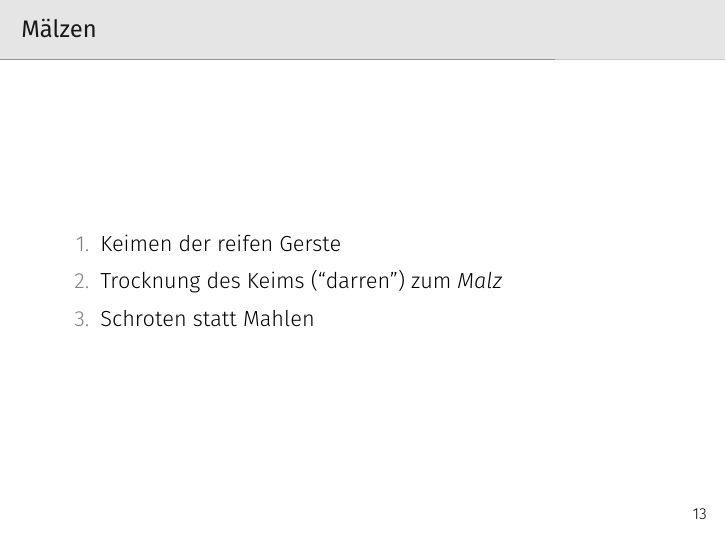
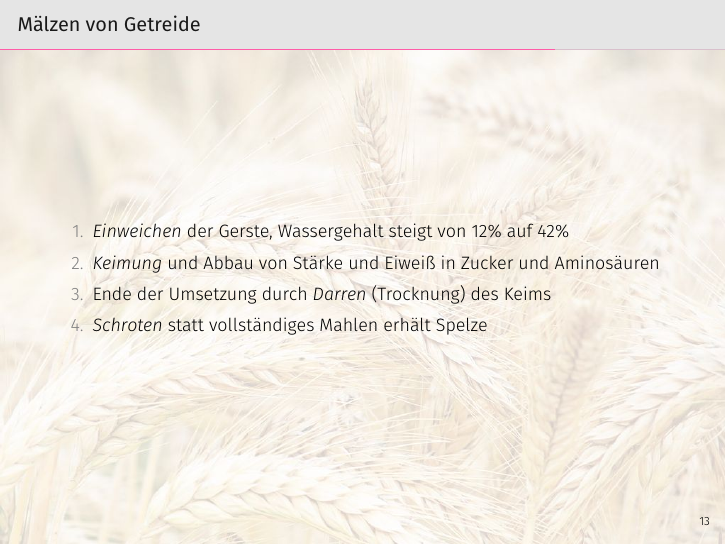
Before and after one commit to brewpeople/akk-workshop-2017, LaTeX slides (workshop.tex): page 16 of 20. Compiled offline with XeLaTeX.

Commit message:
Improve malt slide

```diff
--- a/workshop.tex
+++ b/workshop.tex
@@ -1,4 +1,4 @@
-\documentclass[18pt]{beamer}
+\documentclass[9pt]{beamer}
 \usetheme[progressbar=frametitle]{metropolis}
 \usecolortheme[snowy]{owl}
 
@@ -156,13 +156,17 @@
     \item Vergärung und Lagerung
   \end{enumerate}
 \end{frame}
-\begin{frame}{Mälzen}
+{
+\usebackgroundtemplate{\includegraphics[width=\paperwidth]{cc0/gerste-pexels-photo-326082}}
+\begin{frame}{Mälzen von Getreide}
   \begin{enumerate}
-    \item Keimen der reifen Gerste
-    \item Trocknung des Keims (\enquote{darren}) zum \emph{Malz}
-    \item Schroten statt Mahlen
+    \item \emph{Einweichen} der Gerste, Wassergehalt steigt von 12\% auf 42\%
+    \item \emph{Keimung} und Abbau von Stärke und Eiweiß in Zucker und Aminosäuren
+    \item Ende der Umsetzung durch \emph{Darren} (Trocknung) des Keims
+    \item \emph{Schroten} statt vollständiges Mahlen erhält Spelze
   \end{enumerate}
 \end{frame}
+}
 \begin{frame}{Maischen}
   \begin{enumerate}
     \item Aufweichen des Malzes bei \emph{Einmaischtemperatur}
```
Also changed, not shown: cc0/gerste-pexels-photo-326082.jpg (added).
